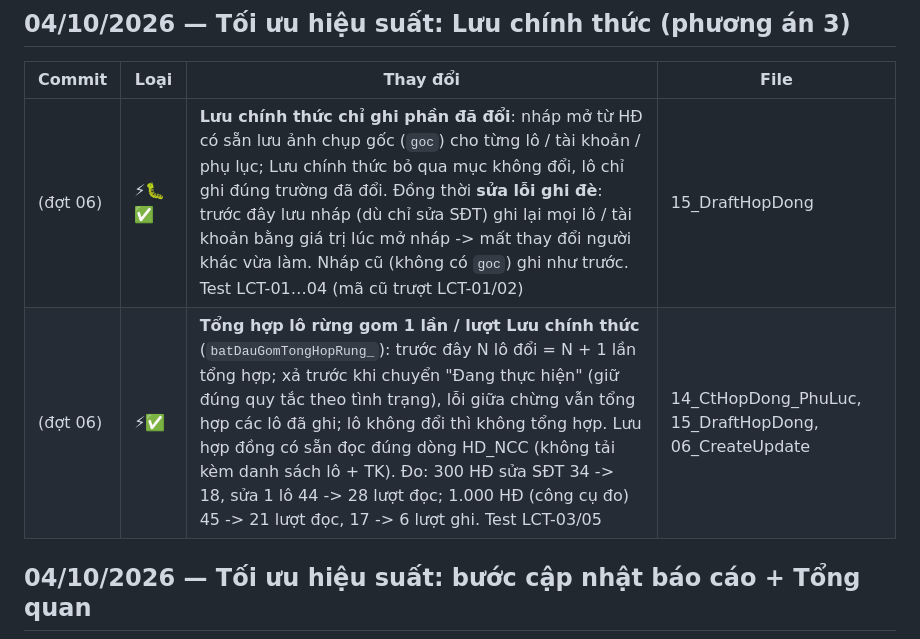
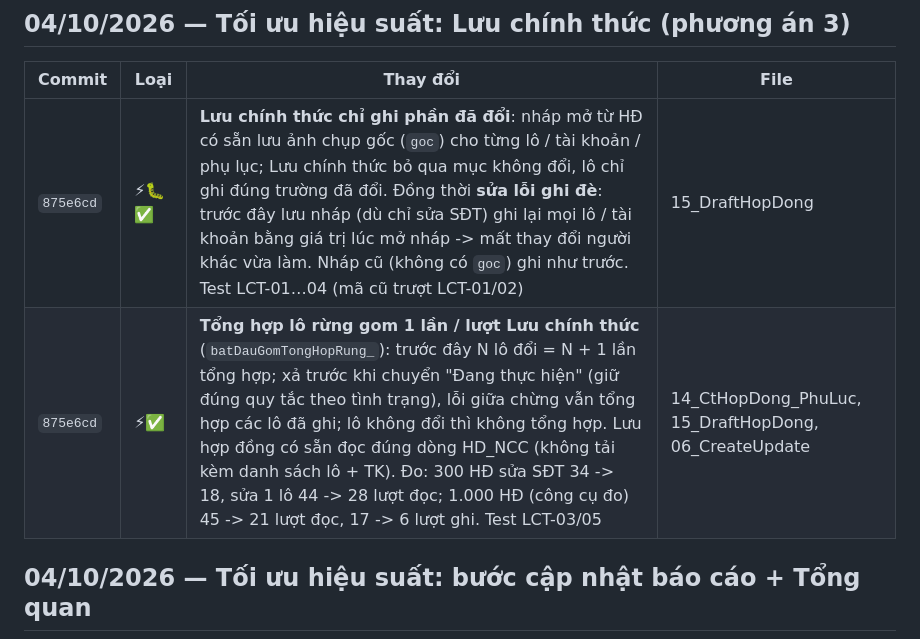
Before and after one commit to saoluucvhak-pixel/HDMB_HAK, a Markdown page: docs/qa/08_CHANGELOG.md, the part around the change. GitHub-like rendering.

Commit message:
Changelog: ghi mã commit 875e6cd
Co-Authored-By: Claude Opus 5.5 <noreply@anthropic.com>
Claude-Session: https://claude.ai/code/session_01RutA5rKyf7h97rPZftn35v

```diff
--- a/docs/qa/08_CHANGELOG.md
+++ b/docs/qa/08_CHANGELOG.md
@@ -6,8 +6,8 @@ Nhánh: `claude/test-code-bug-project-nywz0r`. Mỗi dòng là 1 commit đã đ
 
 | Commit | Loại | Thay đổi | File |
 |---|---|---|---|
-| (đợt 06) | ⚡🐛✅ | **Lưu chính thức chỉ ghi phần đã đổi**: nháp mở từ HĐ có sẵn lưu ảnh chụp gốc (`goc`) cho từng lô / tài khoản / phụ lục; Lưu chính thức bỏ qua mục không đổi, lô chỉ ghi đúng trường đã đổi. Đồng thời **sửa lỗi ghi đè**: trước đây lưu nháp (dù chỉ sửa SĐT) ghi lại mọi lô / tài khoản bằng giá trị lúc mở nháp -> mất thay đổi người khác vừa làm. Nháp cũ (không có `goc`) ghi như trước. Test LCT-01…04 (mã cũ trượt LCT-01/02) | 15_DraftHopDong |
-| (đợt 06) | ⚡✅ | **Tổng hợp lô rừng gom 1 lần / lượt Lưu chính thức** (`batDauGomTongHopRung_`): trước đây N lô đổi = N + 1 lần tổng hợp; xả trước khi chuyển "Đang thực hiện" (giữ đúng quy tắc theo tình trạng), lỗi giữa chừng vẫn tổng hợp các lô đã ghi; lô không đổi thì không tổng hợp. Lưu hợp đồng có sẵn đọc đúng dòng HD_NCC (không tải kèm danh sách lô + TK). Đo: 300 HĐ sửa SĐT 34 -> 18, sửa 1 lô 44 -> 28 lượt đọc; 1.000 HĐ (công cụ đo) 45 -> 21 lượt đọc, 17 -> 6 lượt ghi. Test LCT-03/05 | 14_CtHopDong_PhuLuc, 15_DraftHopDong, 06_CreateUpdate |
+| `875e6cd` | ⚡🐛✅ | **Lưu chính thức chỉ ghi phần đã đổi**: nháp mở từ HĐ có sẵn lưu ảnh chụp gốc (`goc`) cho từng lô / tài khoản / phụ lục; Lưu chính thức bỏ qua mục không đổi, lô chỉ ghi đúng trường đã đổi. Đồng thời **sửa lỗi ghi đè**: trước đây lưu nháp (dù chỉ sửa SĐT) ghi lại mọi lô / tài khoản bằng giá trị lúc mở nháp -> mất thay đổi người khác vừa làm. Nháp cũ (không có `goc`) ghi như trước. Test LCT-01…04 (mã cũ trượt LCT-01/02) | 15_DraftHopDong |
+| `875e6cd` | ⚡✅ | **Tổng hợp lô rừng gom 1 lần / lượt Lưu chính thức** (`batDauGomTongHopRung_`): trước đây N lô đổi = N + 1 lần tổng hợp; xả trước khi chuyển "Đang thực hiện" (giữ đúng quy tắc theo tình trạng), lỗi giữa chừng vẫn tổng hợp các lô đã ghi; lô không đổi thì không tổng hợp. Lưu hợp đồng có sẵn đọc đúng dòng HD_NCC (không tải kèm danh sách lô + TK). Đo: 300 HĐ sửa SĐT 34 -> 18, sửa 1 lô 44 -> 28 lượt đọc; 1.000 HĐ (công cụ đo) 45 -> 21 lượt đọc, 17 -> 6 lượt ghi. Test LCT-03/05 | 14_CtHopDong_PhuLuc, 15_DraftHopDong, 06_CreateUpdate |
 
 ## 04/10/2026 — Tối ưu hiệu suất: bước cập nhật báo cáo + Tổng quan
 
```
